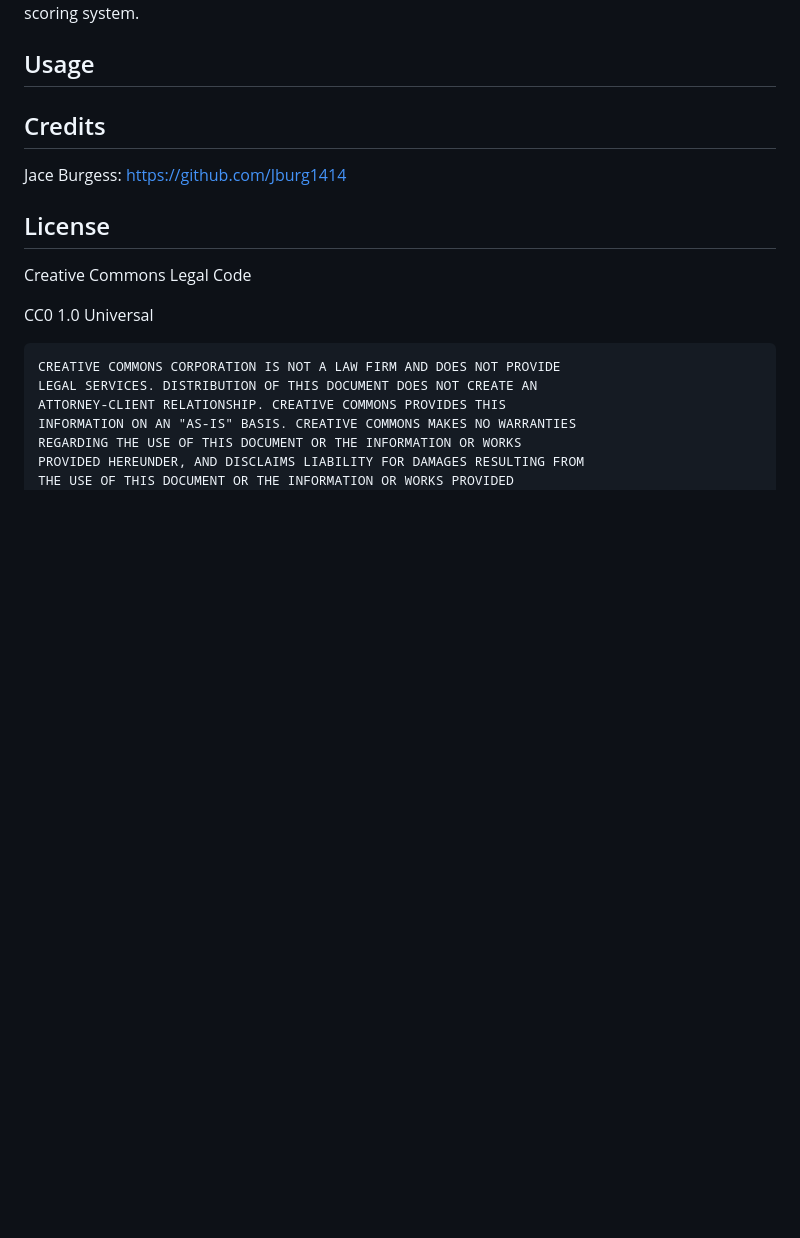
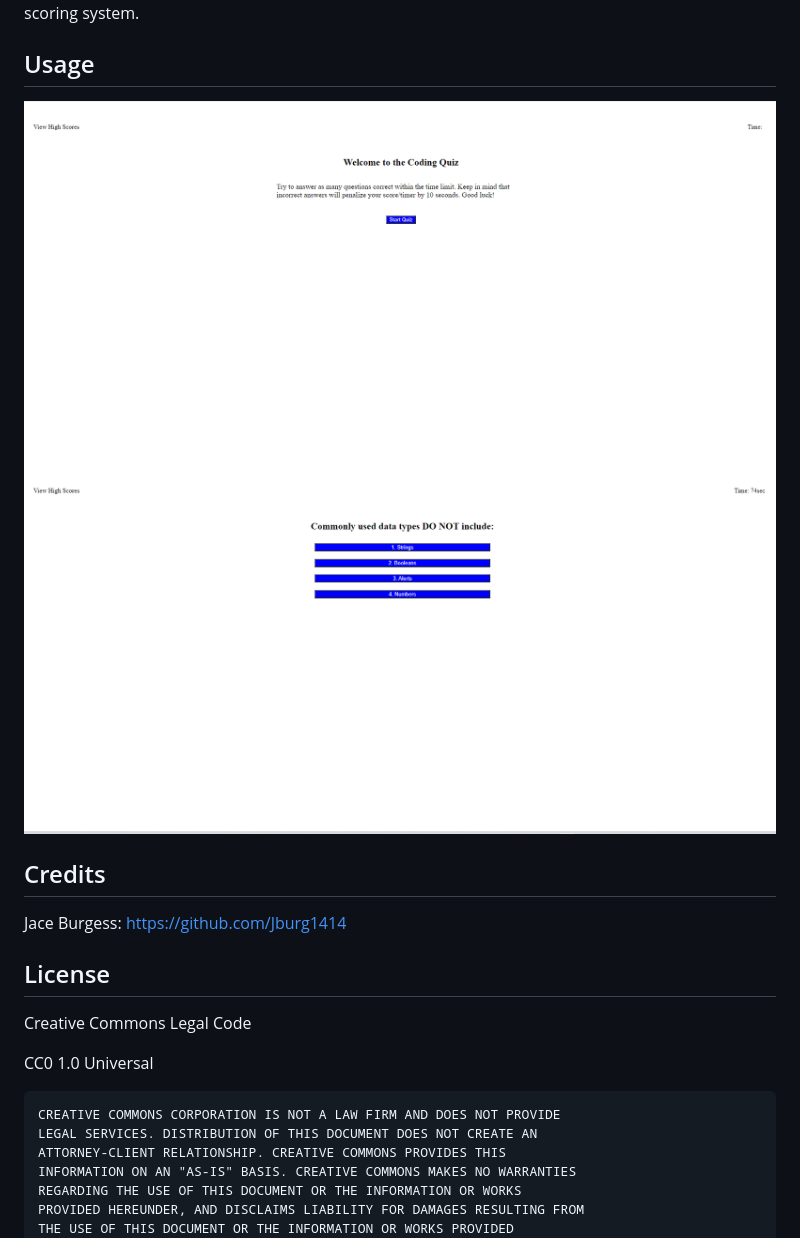
Before and after one commit to Jburg1414/coding-quiz, a Markdown page: README.md, the part around the change. Rendered like a GitHub page; pictures changed too: assets/images/first_question.png (added), assets/images/initial_quiz_page.png (added); blank space fills up the shorter version.

Commit message:
added README file info

```diff
--- a/README.md
+++ b/README.md
@@ -6,6 +6,8 @@ This is the start of my basic coding quiz. I was able to get the HTML, a little
 
 ## Usage
 
+![Initial Homepage](assets/images/initial_quiz_page.png)
+![First Question Prompt](assets/images/first_question.png)
 
 
 
```
